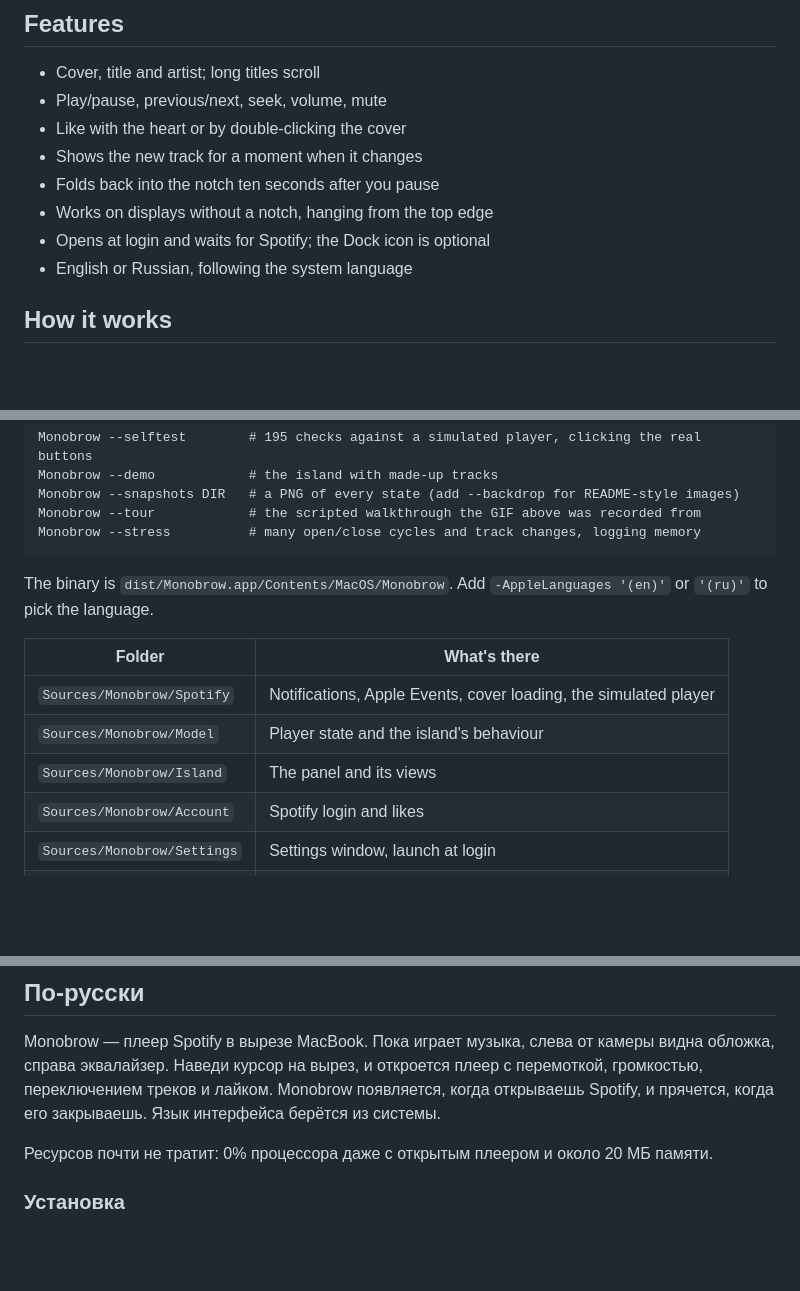
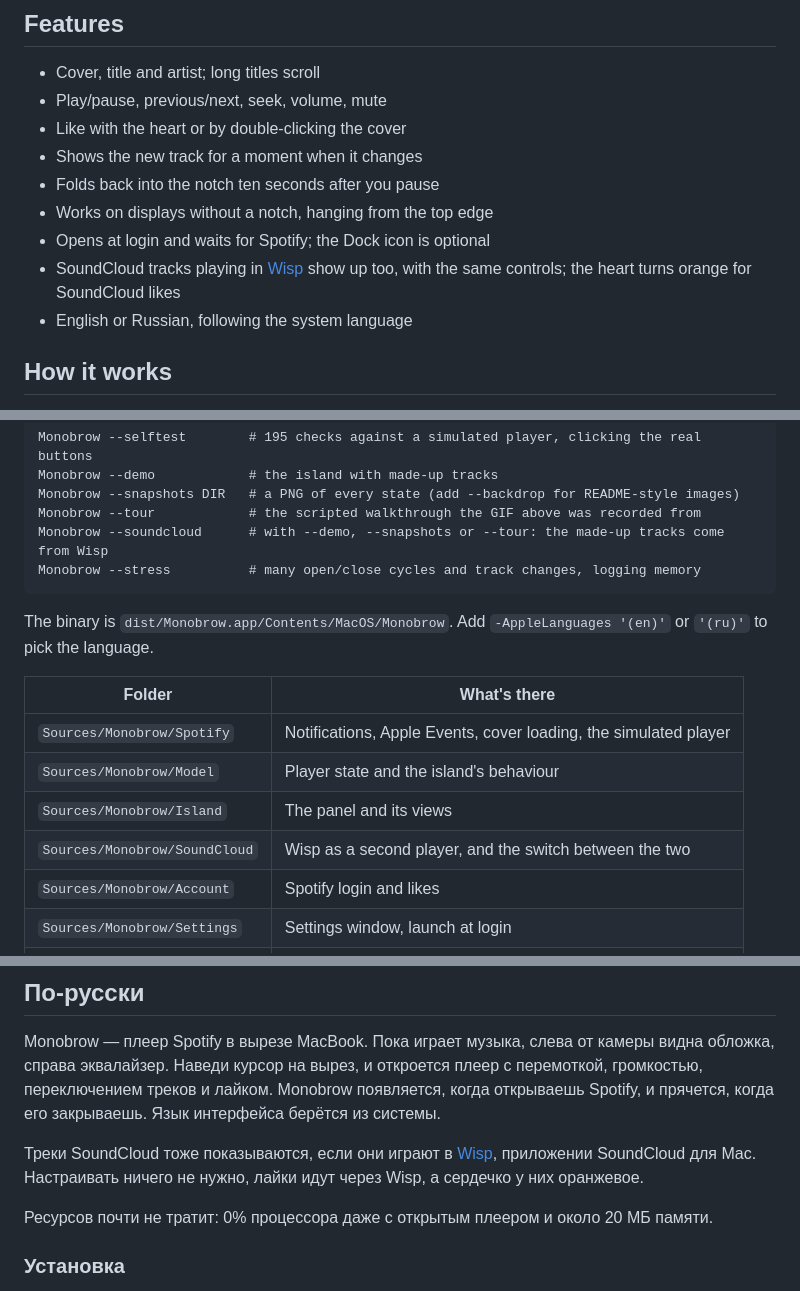
Before and after one commit to rbnmssno/Monobrow, a Markdown page: README.md, 3 parts joined by grey strips. GitHub-like rendering; blank space fills up the shorter version.

````diff
--- a/README.md
+++ b/README.md
@@ -40,6 +57,7 @@ xattr -dr com.apple.quarantine /Applications/Monobrow.app
 - Folds back into the notch ten seconds after you pause
 - Works on displays without a notch, hanging from the top edge
 - Opens at login and waits for Spotify; the Dock icon is optional
+- SoundCloud tracks playing in [Wisp](https://github.com/rbnmssno/Wisp) show up too, with the same controls; the heart turns orange for SoundCloud likes
 - English or Russian, following the system language
 
 ## How it works
@@ -89,6 +113,7 @@ Monobrow --selftest        # 195 checks against a simulated player, clicking the
 Monobrow --demo            # the island with made-up tracks
 Monobrow --snapshots DIR   # a PNG of every state (add --backdrop for README-style images)
 Monobrow --tour            # the scripted walkthrough the GIF above was recorded from
+Monobrow --soundcloud      # with --demo, --snapshots or --tour: the made-up tracks come from Wisp
 Monobrow --stress          # many open/close cycles and track changes, logging memory
 ```
 
@@ -99,6 +124,7 @@ The binary is `dist/Monobrow.app/Contents/MacOS/Monobrow`. Add `-AppleLanguages
 | `Sources/Monobrow/Spotify` | Notifications, Apple Events, cover loading, the simulated player |
 | `Sources/Monobrow/Model` | Player state and the island's behaviour |
 | `Sources/Monobrow/Island` | The panel and its views |
+| `Sources/Monobrow/SoundCloud` | Wisp as a second player, and the switch between the two |
 | `Sources/Monobrow/Account` | Spotify login and likes |
 | `Sources/Monobrow/Settings` | Settings window, launch at login |
 | `Sources/Monobrow/Dev` | Self-test, snapshots, tour, stress test |
@@ -114,6 +140,8 @@ This removes the login item, the saved Spotify login and the settings. Then dele
 ## По-русски
 
 Monobrow — плеер Spotify в вырезе MacBook. Пока играет музыка, слева от камеры видна обложка, справа эквалайзер. Наведи курсор на вырез, и откроется плеер с перемоткой, громкостью, переключением треков и лайком. Monobrow появляется, когда открываешь Spotify, и прячется, когда его закрываешь. Язык интерфейса берётся из системы.
+
+Треки SoundCloud тоже показываются, если они играют в [Wisp](https://github.com/rbnmssno/Wisp), приложении SoundCloud для Mac. Настраивать ничего не нужно, лайки идут через Wisp, а сердечко у них оранжевое.
 
 Ресурсов почти не тратит: 0% процессора даже с открытым плеером и около 20 МБ памяти.
 
````
Also changed, not shown: other parts of README.md (+27 -4 lines), docs/icon.png (added), docs/soundcloud.png (added), 2 other files.
